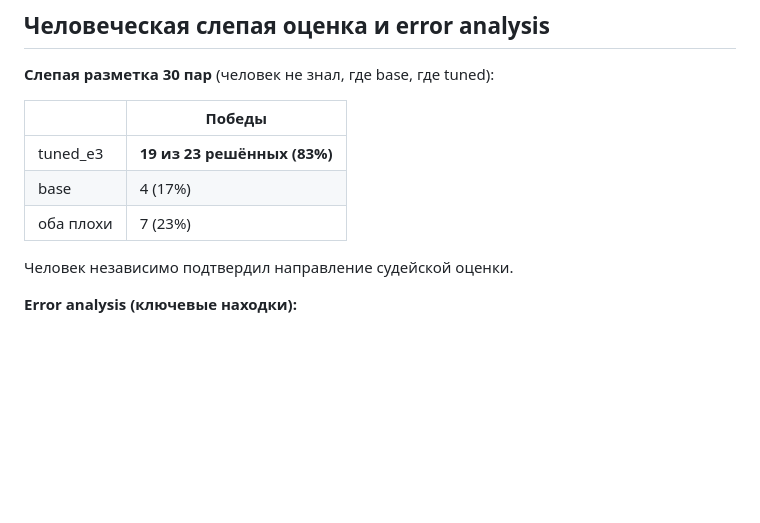
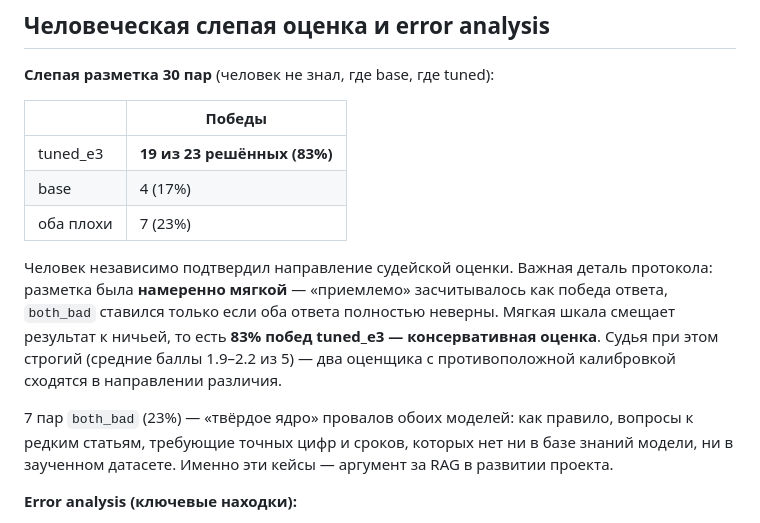
Before and after one commit to markkentos/tk-assistant, a Markdown page: README.md, the part around the change. Rendered like a GitHub page; blank space fills up the shorter version.

Commit message:
README: протокол мягкой слепой разметки

```diff
--- a/README.md
+++ b/README.md
@@ -54,7 +54,16 @@ ROUGE-L против верифицированных эталонов.*
 | base | 4 (17%) |
 | оба плохи | 7 (23%) |
 
-Человек независимо подтвердил направление судейской оценки.
+Человек независимо подтвердил направление судейской оценки. Важная деталь протокола:
+разметка была **намеренно мягкой** — «приемлемо» засчитывалось как победа ответа,
+`both_bad` ставился только если оба ответа полностью неверны. Мягкая шкала смещает
+результат к ничьей, то есть **83% побед tuned_e3 — консервативная оценка**. Судья при
+этом строгий (средние баллы 1.9–2.2 из 5) — два оценщика с противоположной калибровкой
+сходятся в направлении различия.
+
+7 пар `both_bad` (23%) — «твёрдое ядро» провалов обоих моделей: как правило, вопросы
+к редким статьям, требующие точных цифр и сроков, которых нет ни в базе знаний модели,
+ни в заученном датасете. Именно эти кейсы — аргумент за RAG в развитии проекта.
 
 **Error analysis (ключевые находки):**
 
```
